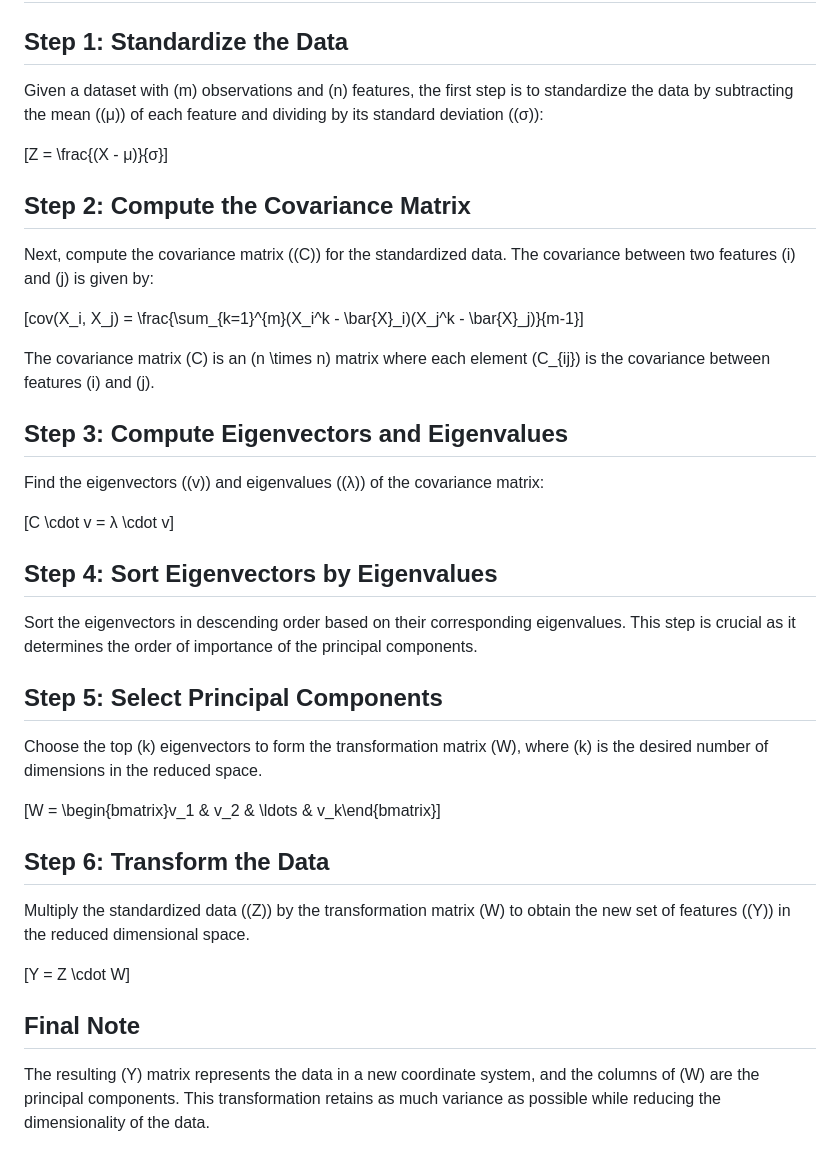
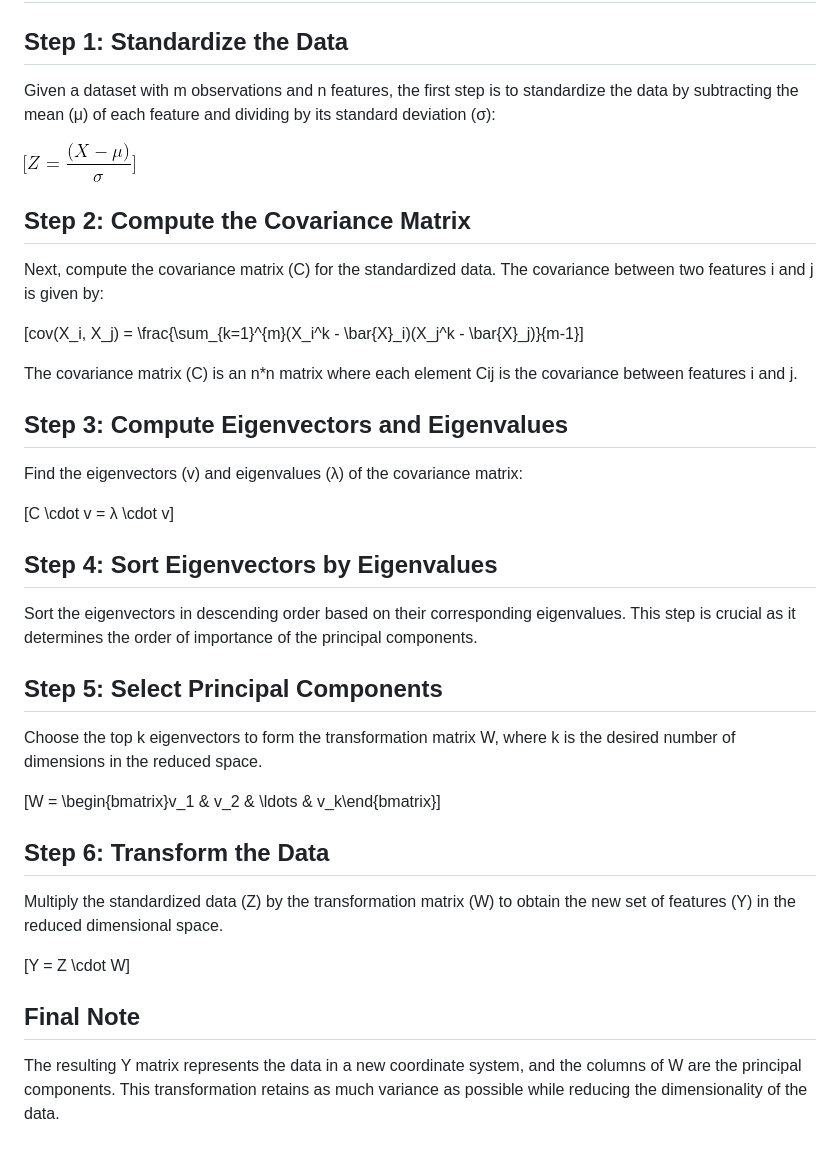
Before and after one commit to GarimaPaudel/100-Days-of-Data-Science, a Markdown page: 40. Day 48 - Principal Component Analysis/README.md, the part around the change. Drawn GitHub-style; pictures changed too: 40. Day 48 - Principal Component Analysis/Eqn1.png (added).

Commit message:
Eqn files added

```diff
--- a/40. Day 48 - Principal Component Analysis/README.md
+++ b/40. Day 48 - Principal Component Analysis/README.md
@@ -2,21 +2,21 @@
 
 ## Step 1: Standardize the Data
 
-Given a dataset with \(m\) observations and \(n\) features, the first step is to standardize the data by subtracting the mean (\(μ\)) of each feature and dividing by its standard deviation (\(σ\)):
+Given a dataset with m observations and n features, the first step is to standardize the data by subtracting the mean (μ) of each feature and dividing by its standard deviation (σ):
 
-\[Z = \frac{(X - μ)}{σ}\]
+![Equation 1](Eqn1.png)
 
 ## Step 2: Compute the Covariance Matrix
 
-Next, compute the covariance matrix (\(C\)) for the standardized data. The covariance between two features \(i\) and \(j\) is given by:
+Next, compute the covariance matrix (C) for the standardized data. The covariance between two features i and j is given by:
 
 \[cov(X_i, X_j) = \frac{\sum_{k=1}^{m}(X_i^k - \bar{X}_i)(X_j^k - \bar{X}_j)}{m-1}\]
 
-The covariance matrix \(C\) is an \(n \times n\) matrix where each element \(C_{ij}\) is the covariance between features \(i\) and \(j\).
+The covariance matrix (C) is an n*n matrix where each element Cij is the covariance between features i and j.
 
 ## Step 3: Compute Eigenvectors and Eigenvalues
 
-Find the eigenvectors (\(v\)) and eigenvalues (\(λ\)) of the covariance matrix:
+Find the eigenvectors (v) and eigenvalues (λ) of the covariance matrix:
 
 \[C \cdot v = λ \cdot v\]
 
@@ -26,16 +26,16 @@ Sort the eigenvectors in descending order based on their corresponding eigenvalu
 
 ## Step 5: Select Principal Components
 
-Choose the top \(k\) eigenvectors to form the transformation matrix \(W\), where \(k\) is the desired number of dimensions in the reduced space.
+Choose the top k eigenvectors to form the transformation matrix W, where k is the desired number of dimensions in the reduced space.
 
 \[W = \begin{bmatrix}v_1 & v_2 & \ldots & v_k\end{bmatrix}\]
 
 ## Step 6: Transform the Data
 
-Multiply the standardized data (\(Z\)) by the transformation matrix \(W\) to obtain the new set of features (\(Y\)) in the reduced dimensional space.
+Multiply the standardized data (Z) by the transformation matrix (W) to obtain the new set of features (Y) in the reduced dimensional space.
 
 \[Y = Z \cdot W\]
 
 ## Final Note
 
-The resulting \(Y\) matrix represents the data in a new coordinate system, and the columns of \(W\) are the principal components. This transformation retains as much variance as possible while reducing the dimensionality of the data.
+The resulting Y matrix represents the data in a new coordinate system, and the columns of W are the principal components. This transformation retains as much variance as possible while reducing the dimensionality of the data.
```
Also changed, not shown: 40. Day 48 - Principal Component Analysis/Eqn2.png (added), 40. Day 48 - Principal Component Analysis/Eqn3.png (added), 40. Day 48 - Principal Component Analysis/Eqn4.png (added), 40. Day 48 - Principal Component Analysis/Eqn5.png (added).
